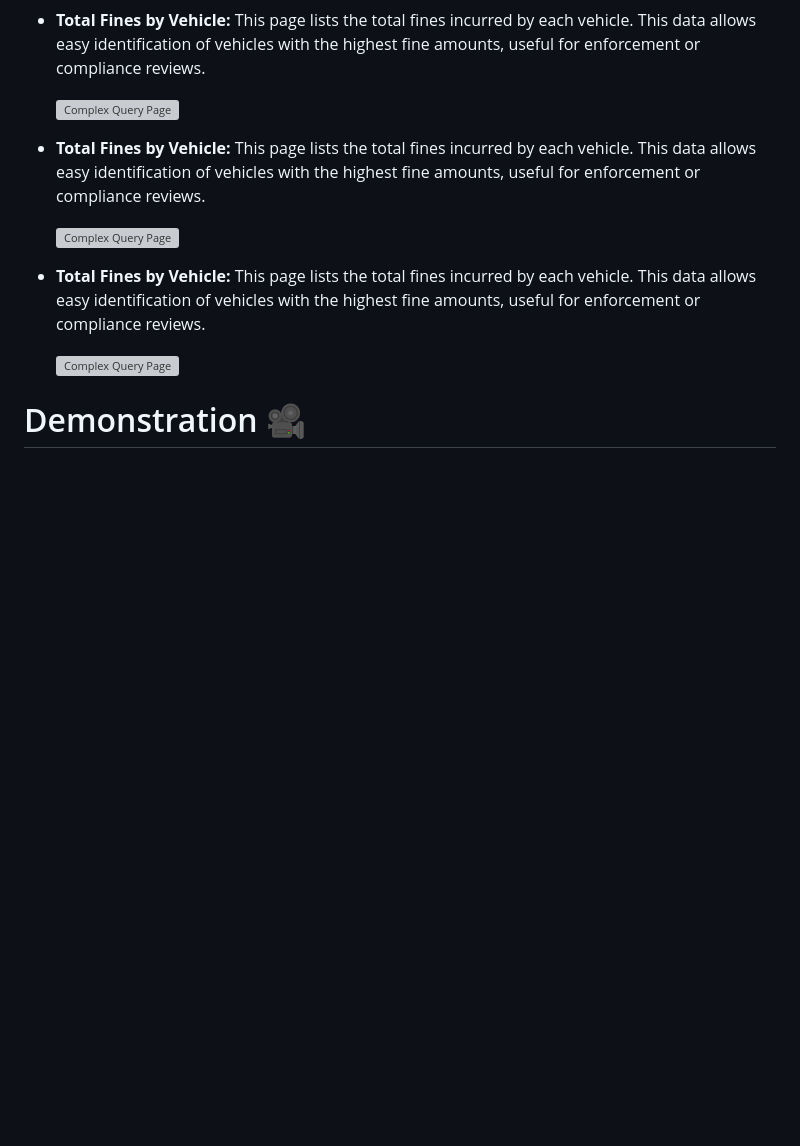
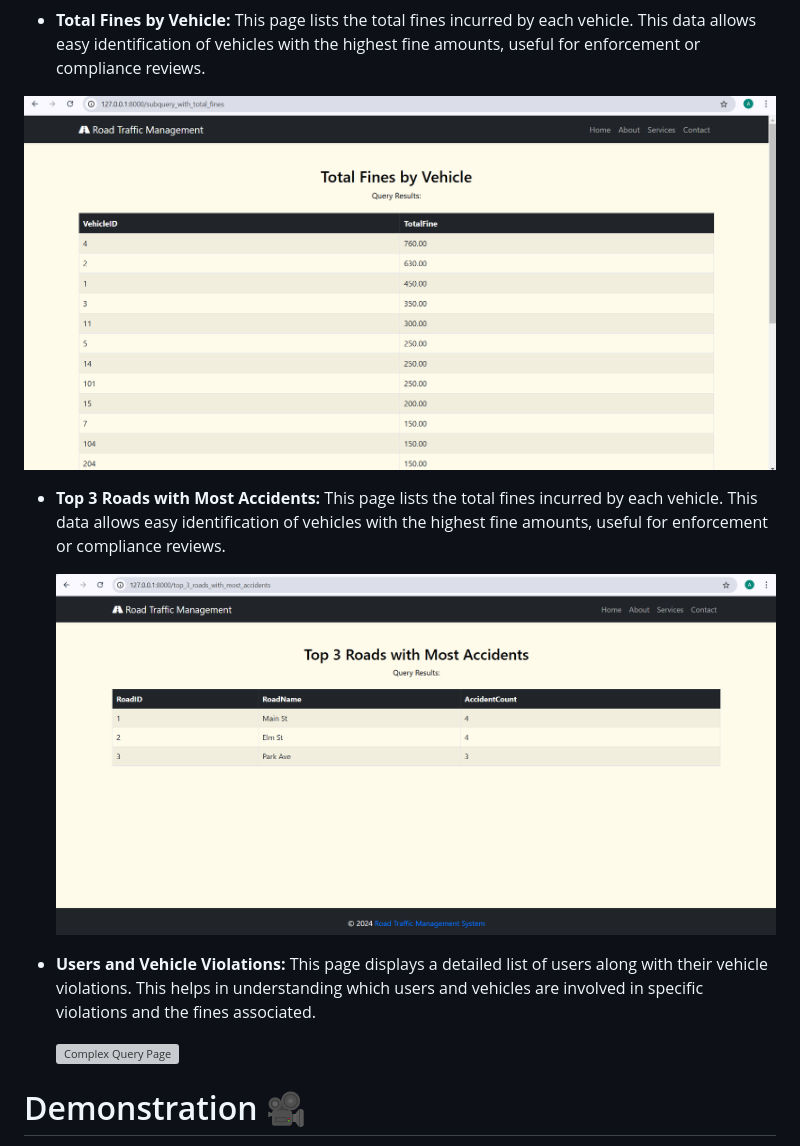
Before and after one commit to asarath12/Dbo_project_deliverable_5, a Markdown page: README.md, the part around one of its changes. Rendered like a GitHub page; blank space fills up the shorter version; grey boxes are pictures that could not be loaded.

```diff
--- a/README.md
+++ b/README.md
@@ -173,11 +173,11 @@ The Subquery with WITH Clause utilizes Common Table Expressions (CTE) to simplif
 
 - **Total Fines by Vehicle:** This page lists the total fines incurred by each vehicle. This data allows easy identification of vehicles with the highest fine amounts, useful for enforcement or compliance reviews.
 
-  ![Complex Query Page](pictures/subquery_2.png.png "Set Operation Union Page")
+![Complex Query Page](pictures/subquery_2.png "Set Operation Union Page")
 
-- **Total Fines by Vehicle:** This page lists the total fines incurred by each vehicle. This data allows easy identification of vehicles with the highest fine amounts, useful for enforcement or compliance reviews.
+- **Top 3 Roads with Most Accidents:** This page lists the total fines incurred by each vehicle. This data allows easy identification of vehicles with the highest fine amounts, useful for enforcement or compliance reviews.
 
-  ![Complex Query Page](pictures/subquery_3.png.png "Set Operation Union Page")
+  ![Complex Query Page](pictures/subquery_3.png "Set Operation Union Page")
 
-- **Total Fines by Vehicle:** This page lists the total fines incurred by each vehicle. This data allows easy identification of vehicles with the highest fine amounts, useful for enforcement or compliance reviews.
+- **Users and Vehicle Violations:** This page displays a detailed list of users along with their vehicle violations. This helps in understanding which users and vehicles are involved in specific violations and the fines associated.
 
```
Also changed, not shown: other parts of README.md (+1 -1 lines).
